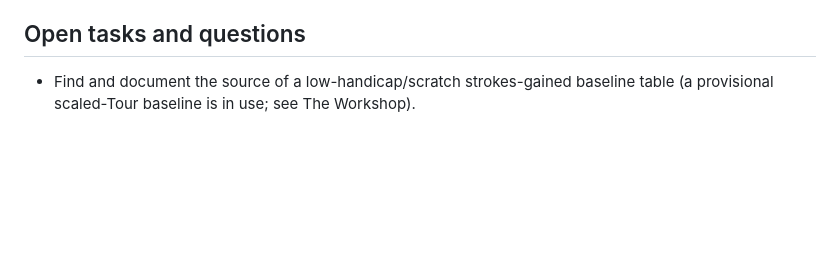
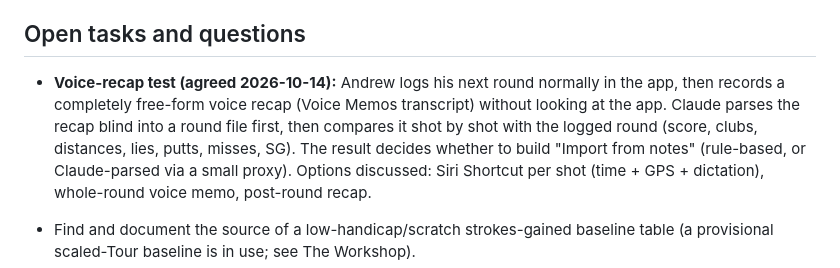
Before and after one commit to andrewjzappala/golf, a Markdown page: CLAUDE.md, the part around the change. GitHub-like rendering; blank space fills up the shorter version.

Commit message:
Brief: plan the voice-recap test
Co-Authored-By: Claude Opus 5.5 <noreply@anthropic.com>

```diff
--- a/CLAUDE.md
+++ b/CLAUDE.md
@@ -185,6 +185,8 @@ The improvement section. Handicap moved out of the spotlight: GHIN has no public
 
 ## Open tasks and questions
 
+- **Voice-recap test (agreed 2026-10-14):** Andrew logs his next round normally in the app, then records a completely free-form voice recap (Voice Memos transcript) without looking at the app. Claude parses the recap blind into a round file first, then compares it shot by shot with the logged round (score, clubs, distances, lies, putts, misses, SG). The result decides whether to build "Import from notes" (rule-based, or Claude-parsed via a small proxy). Options discussed: Siri Shortcut per shot (time + GPS + dictation), whole-round voice memo, post-round recap.
+
 - Find and document the source of a low-handicap/scratch strokes-gained baseline table (a provisional scaled-Tour baseline is in use; see The Workshop).
 - Verify voice input support in iPhone Safari before relying on it; tap input must work on its own.
 - Choose the weather API (per-hole snapshots, including wind direction).
```
